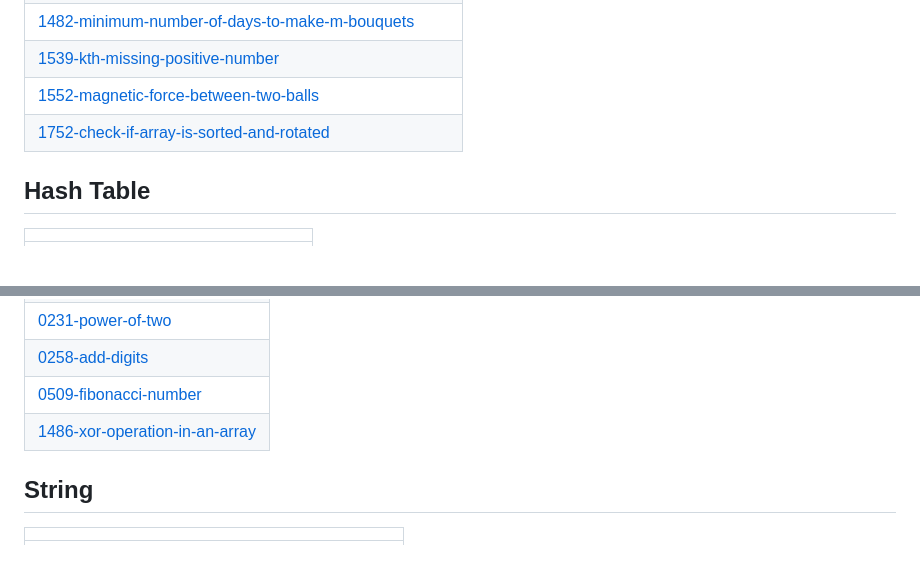
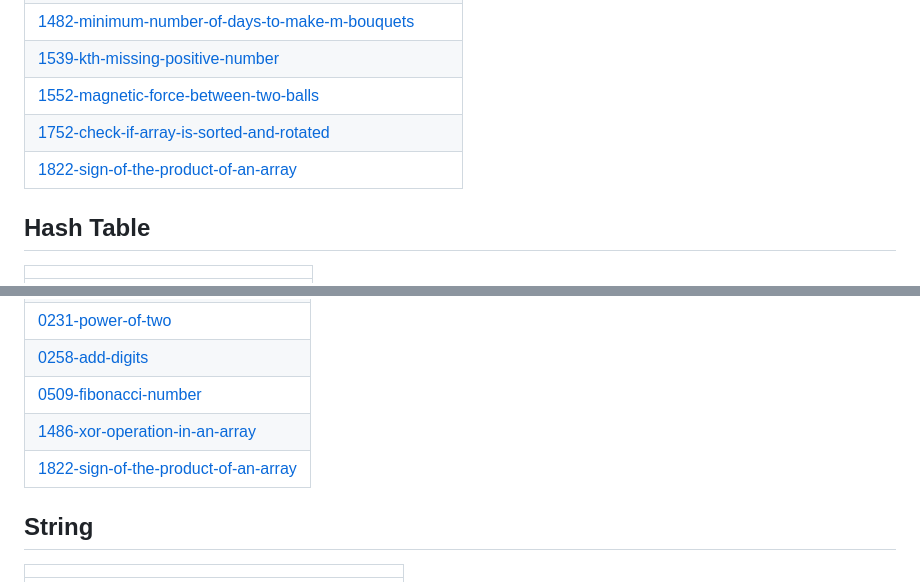
Before and after one commit to gitkrypton18/a2Z_DSA, a Markdown page: README.md, 2 parts joined by grey strips. Rendered like a GitHub page; blank space fills up the shorter version.

Commit message:
Update README - Topic Tags

```diff
--- a/README.md
+++ b/README.md
@@ -50,6 +50,7 @@ DSA Repository
 | [1539-kth-missing-positive-number](https://github.com/gitkrypton18/a2Z_DSA/tree/master/1539-kth-missing-positive-number) |
 | [1552-magnetic-force-between-two-balls](https://github.com/gitkrypton18/a2Z_DSA/tree/master/1552-magnetic-force-between-two-balls) |
 | [1752-check-if-array-is-sorted-and-rotated](https://github.com/gitkrypton18/a2Z_DSA/tree/master/1752-check-if-array-is-sorted-and-rotated) |
+| [1822-sign-of-the-product-of-an-array](https://github.com/gitkrypton18/a2Z_DSA/tree/master/1822-sign-of-the-product-of-an-array) |
 ## Hash Table
 |  |
 | ------- |
@@ -107,6 +108,7 @@ DSA Repository
 | [0258-add-digits](https://github.com/gitkrypton18/a2Z_DSA/tree/master/0258-add-digits) |
 | [0509-fibonacci-number](https://github.com/gitkrypton18/a2Z_DSA/tree/master/0509-fibonacci-number) |
 | [1486-xor-operation-in-an-array](https://github.com/gitkrypton18/a2Z_DSA/tree/master/1486-xor-operation-in-an-array) |
+| [1822-sign-of-the-product-of-an-array](https://github.com/gitkrypton18/a2Z_DSA/tree/master/1822-sign-of-the-product-of-an-array) |
 ## String
 |  |
 | ------- |
```
